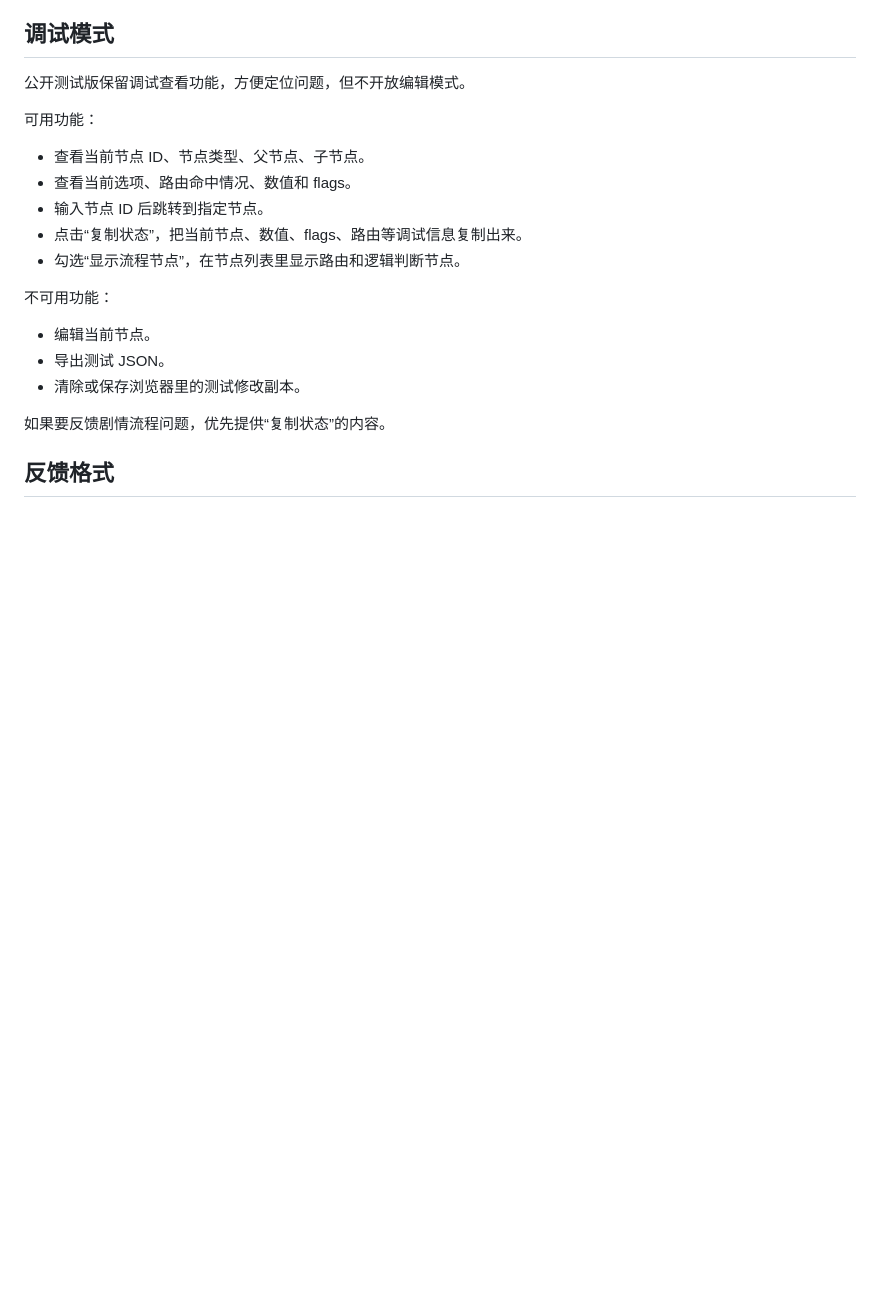
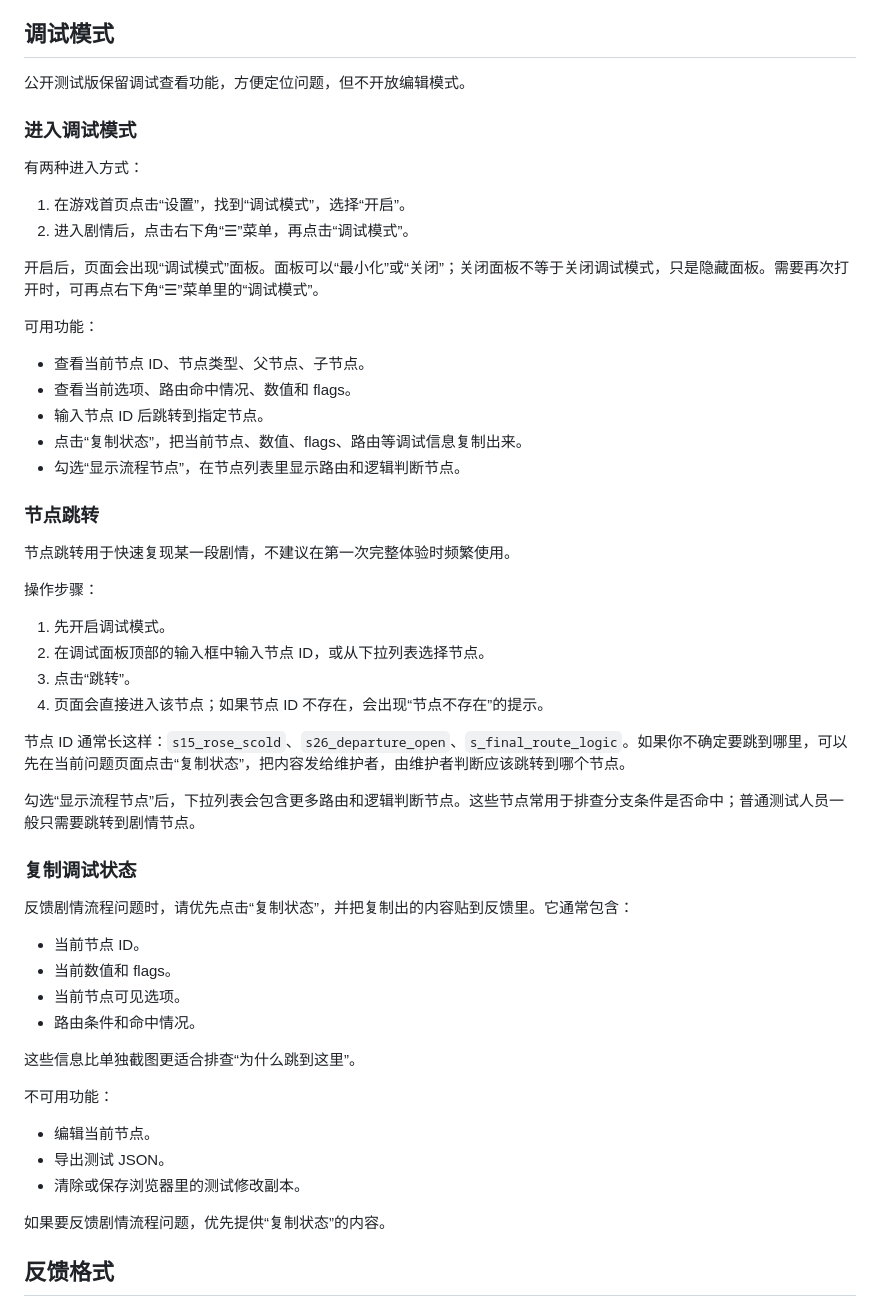
Before and after one commit to vickywhite1748-hue/SantaLucia, a Markdown page: docs/public-test-guide.md, the part around the change. Drawn GitHub-style; blank space fills up the shorter version.

Commit message:
Explain public test debug mode

```diff
--- a/docs/public-test-guide.md
+++ b/docs/public-test-guide.md
@@ -42,6 +42,15 @@
 
 公开测试版保留调试查看功能，方便定位问题，但不开放编辑模式。
 
+### 进入调试模式
+
+有两种进入方式：
+
+1. 在游戏首页点击“设置”，找到“调试模式”，选择“开启”。
+2. 进入剧情后，点击右下角“☰”菜单，再点击“调试模式”。
+
+开启后，页面会出现“调试模式”面板。面板可以“最小化”或“关闭”；关闭面板不等于关闭调试模式，只是隐藏面板。需要再次打开时，可再点右下角“☰”菜单里的“调试模式”。
+
 可用功能：
 
 - 查看当前节点 ID、节点类型、父节点、子节点。
@@ -49,6 +58,32 @@
 - 输入节点 ID 后跳转到指定节点。
 - 点击“复制状态”，把当前节点、数值、flags、路由等调试信息复制出来。
 - 勾选“显示流程节点”，在节点列表里显示路由和逻辑判断节点。
+
+### 节点跳转
+
+节点跳转用于快速复现某一段剧情，不建议在第一次完整体验时频繁使用。
+
+操作步骤：
+
+1. 先开启调试模式。
+2. 在调试面板顶部的输入框中输入节点 ID，或从下拉列表选择节点。
+3. 点击“跳转”。
+4. 页面会直接进入该节点；如果节点 ID 不存在，会出现“节点不存在”的提示。
+
+节点 ID 通常长这样：`s15_rose_scold`、`s26_departure_open`、`s_final_route_logic`。如果你不确定要跳到哪里，可以先在当前问题页面点击“复制状态”，把内容发给维护者，由维护者判断应该跳转到哪个节点。
+
+勾选“显示流程节点”后，下拉列表会包含更多路由和逻辑判断节点。这些节点常用于排查分支条件是否命中；普通测试人员一般只需要跳转到剧情节点。
+
+### 复制调试状态
+
+反馈剧情流程问题时，请优先点击“复制状态”，并把复制出的内容贴到反馈里。它通常包含：
+
+- 当前节点 ID。
+- 当前数值和 flags。
+- 当前节点可见选项。
+- 路由条件和命中情况。
+
+这些信息比单独截图更适合排查“为什么跳到这里”。
 
 不可用功能：
 
```
